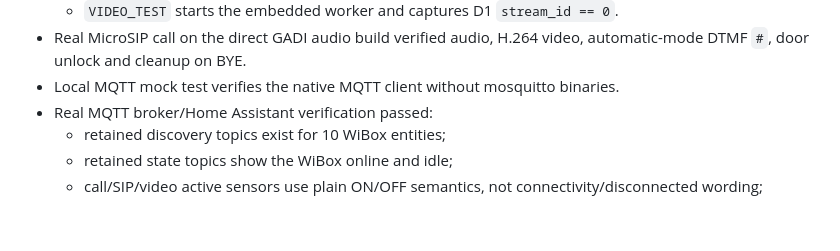
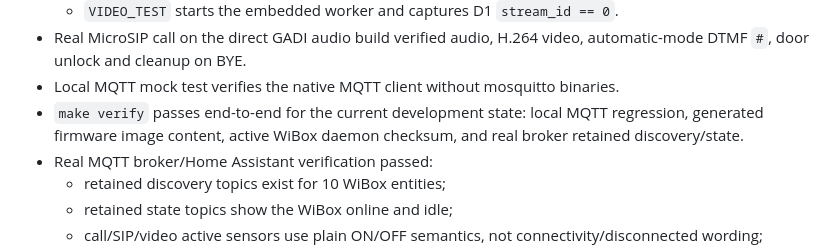
Before and after one commit to segator/wibox-media, a Markdown page: docs/sip_media.md, the part around the change. Drawn GitHub-style; blank space fills up the shorter version.

```diff
--- a/docs/sip_media.md
+++ b/docs/sip_media.md
@@ -132,6 +132,9 @@ bounded local test, and then stops audio and the panel context.
   video, automatic-mode DTMF `#`, door unlock and cleanup on BYE.
 - Local MQTT mock test verifies the native MQTT client without mosquitto
   binaries.
+- `make verify` passes end-to-end for the current development state: local
+  MQTT regression, generated firmware image content, active WiBox daemon
+  checksum, and real broker retained discovery/state.
 - Real MQTT broker/Home Assistant verification passed:
   - retained discovery topics exist for 10 WiBox entities;
   - retained state topics show the WiBox online and idle;
```
Also changed, not shown: docs/architecture.md (+24 -2 lines).
